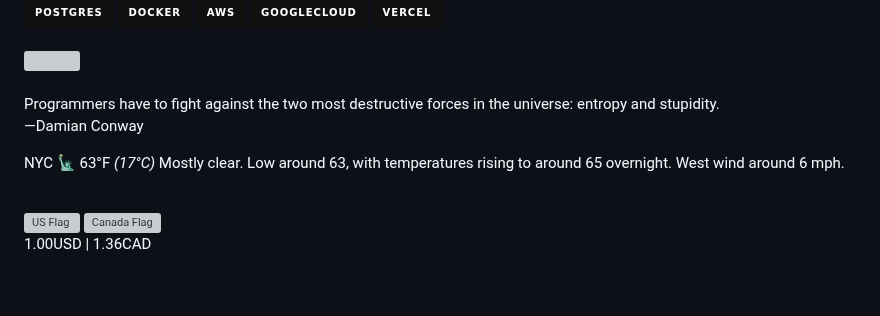
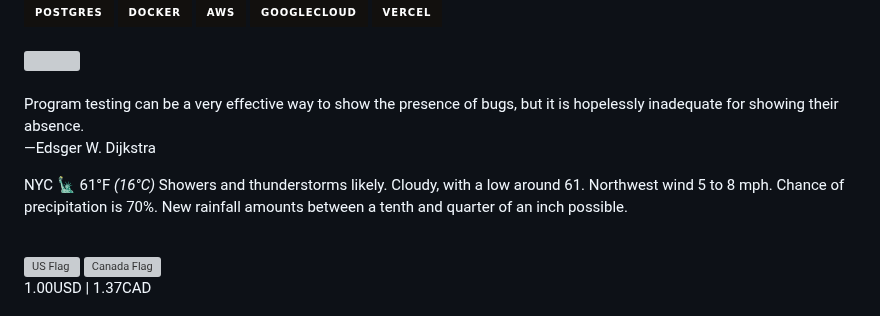
Before and after one commit to apl9000/apl9000, a Markdown page: README.md, the part around one of its changes. GitHub-like rendering; badges without logos; blank space fills up the shorter version; grey boxes are pictures that could not be loaded.

Commit message:
Auto update README.md

```diff
--- a/README.md
+++ b/README.md
@@ -112,13 +112,13 @@
 
 <p>
   <text
-    >Programmers have to fight against the two most destructive forces in the universe: entropy and stupidity.<br />
-    —Damian Conway</text
+    >Program testing can be a very effective way to show the presence of bugs, but it is hopelessly inadequate for showing their absence.<br />
+    —Edsger W. Dijkstra</text
   >
 </p>
 <p>
-  NYC 🗽 63°F
-  <i>(17°C)</i> Mostly clear. Low around 63, with temperatures rising to around 65 overnight. West wind around 6 mph.
+  NYC 🗽 61°F
+  <i>(16°C)</i> Showers and thunderstorms likely. Cloudy, with a low around 61. Northwest wind 5 to 8 mph. Chance of precipitation is 70%. New rainfall amounts between a tenth and quarter of an inch possible.
 </p>
 <br />
 <div>
@@ -132,7 +132,7 @@
     width="68"
     src="https://upload.wikimedia.org/wikipedia/commons/thumb/d/d9/Flag_of_Canada_%28Pantone%29.svg/2880px-Flag_of_Canada_%28Pantone%29.svg.png"
   />
-  <p>1.00USD | 1.36CAD</p>
+  <p>1.00USD | 1.37CAD</p>
 </div>
 <img
   alt="Github profile views"
```
Also changed, not shown: other parts of README.md (+1 -1 lines).
